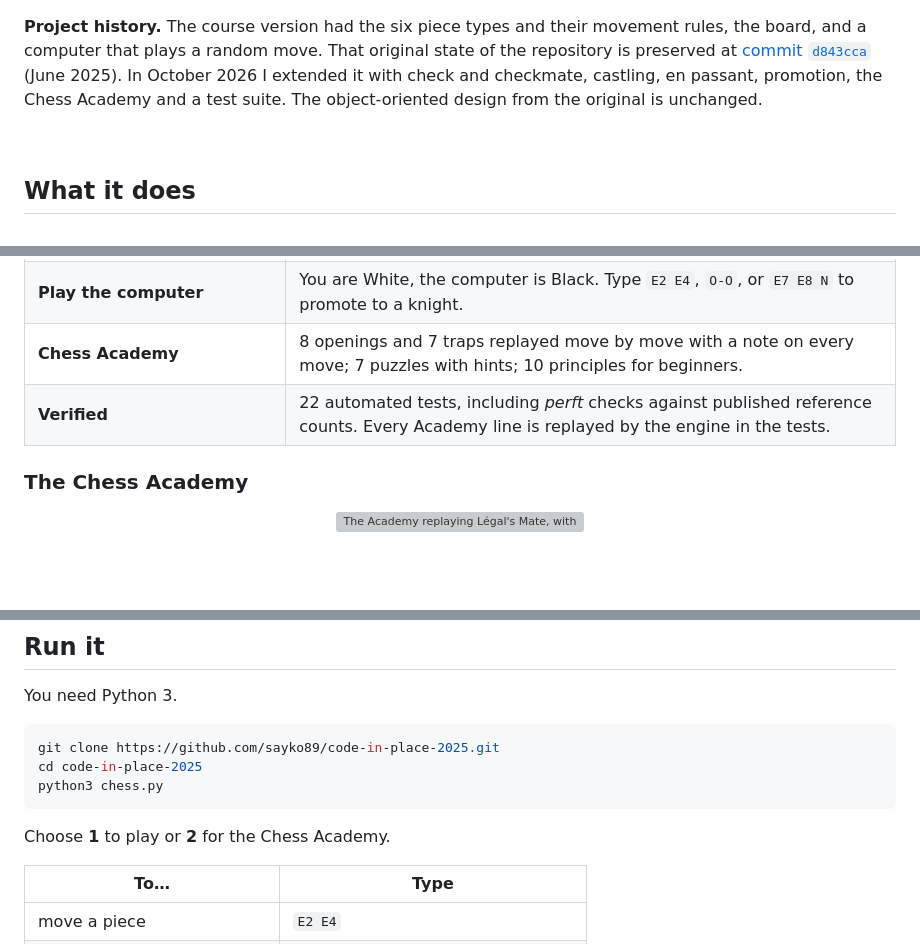
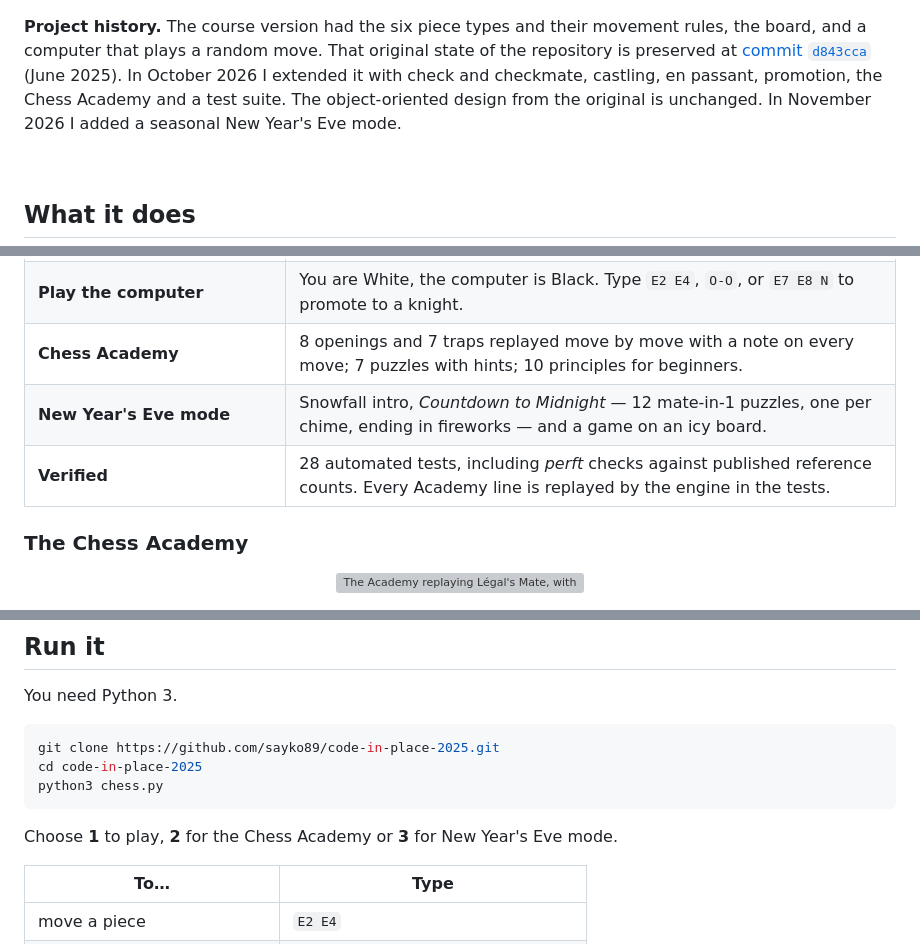
Before and after one commit to sayko89/code-in-place-2025, a Markdown page: README.md, 3 parts joined by grey strips. GitHub-like rendering; blank space fills up the shorter version; grey boxes are pictures that could not be loaded.

````diff
--- a/README.md
+++ b/README.md
@@ -57,7 +58,7 @@ the final project I submitted to complete the course.
 and a computer that plays a random move. That original state of the repository is preserved at
 [commit `d843cca`](https://github.com/sayko89/code-in-place-2025/tree/d843cca) (June 2025).
 In October 2026 I extended it with check and checkmate, castling, en passant, promotion, the Chess
-Academy and a test suite. The object-oriented design from the original is unchanged.
+Academy and a test suite. The object-oriented design from the original is unchanged. In November 2026 I added a seasonal New Year's Eve mode.
 
 <br>
 
@@ -67,7 +68,8 @@ Academy and a test suite. The object-oriented design from the original is unchan
 <tr><td width="30%"><b>Every rule of chess</b></td><td>Movement for all six pieces, captures, check, <b>checkmate</b> and <b>stalemate</b>, <b>castling</b> on both sides, <b>en passant</b> and <b>promotion</b> to any piece. Moves that would leave your own king in check — including moving a pinned piece — are rejected with an explanation.</td></tr>
 <tr><td><b>Play the computer</b></td><td>You are White, the computer is Black. Type <code>E2 E4</code>, <code>O-O</code>, or <code>E7 E8 N</code> to promote to a knight.</td></tr>
 <tr><td><b>Chess Academy</b></td><td>8 openings and 7 traps replayed move by move with a note on every move; 7 puzzles with hints; 10 principles for beginners.</td></tr>
-<tr><td><b>Verified</b></td><td>22 automated tests, including <i>perft</i> checks against published reference counts. Every Academy line is replayed by the engine in the tests.</td></tr>
+<tr><td><b>New Year's Eve mode</b></td><td>Snowfall intro, <i>Countdown to Midnight</i> — 12 mate-in-1 puzzles, one per chime, ending in fireworks — and a game on an icy board.</td></tr>
+<tr><td><b>Verified</b></td><td>28 automated tests, including <i>perft</i> checks against published reference counts. Every Academy line is replayed by the engine in the tests.</td></tr>
 </table>
 
 ### The Chess Academy
@@ -206,7 +227,7 @@ cd code-in-place-2025
 python3 chess.py
 ```
 
-Choose **1** to play or **2** for the Chess Academy.
+Choose **1** to play, **2** for the Chess Academy or **3** for New Year's Eve mode.
 
 | To… | Type |
 |---|---|
````
Also changed, not shown: other parts of README.md (+24 -3 lines), assets/terminal-winter.png (added), 6 other files.
